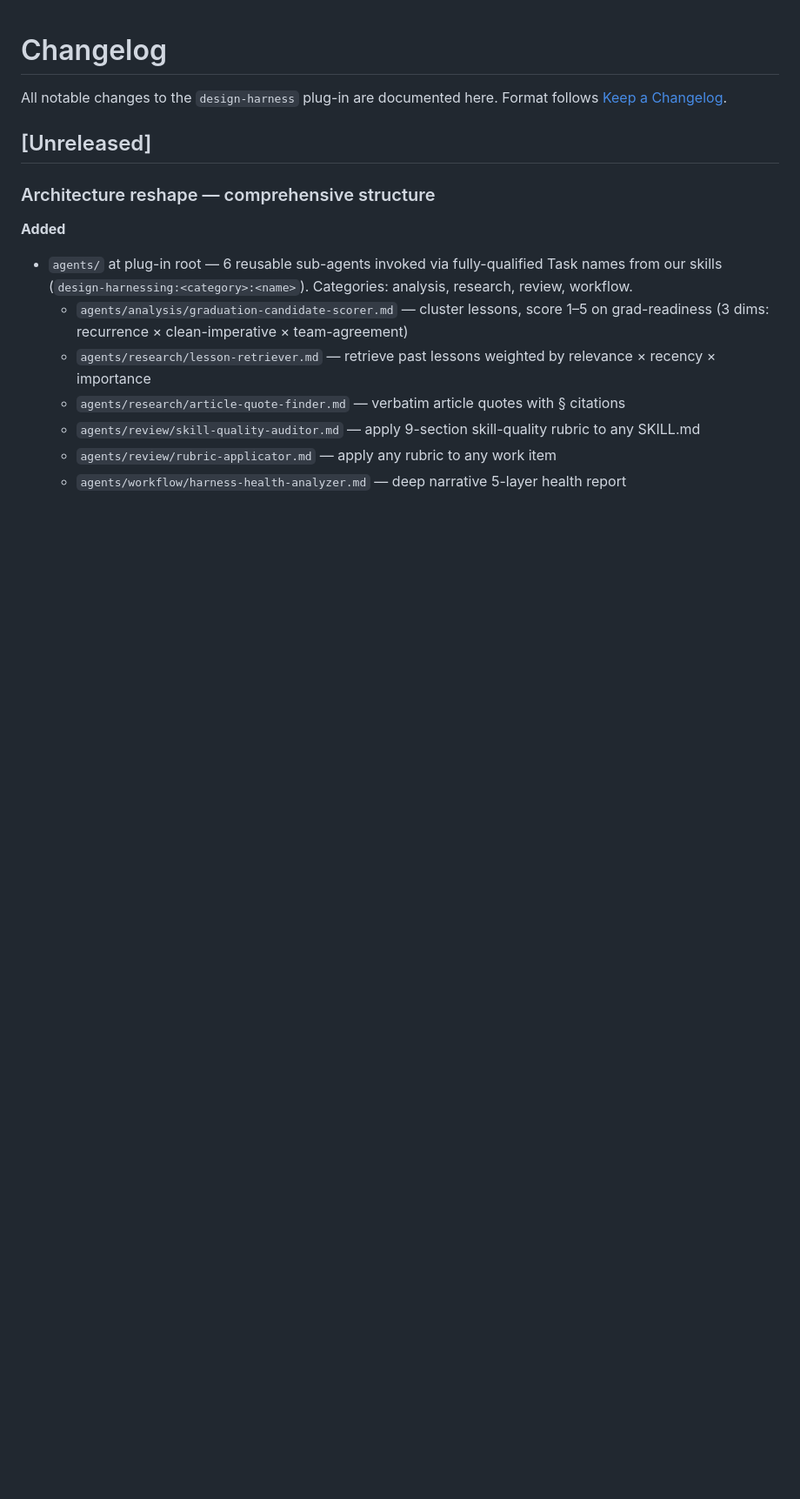
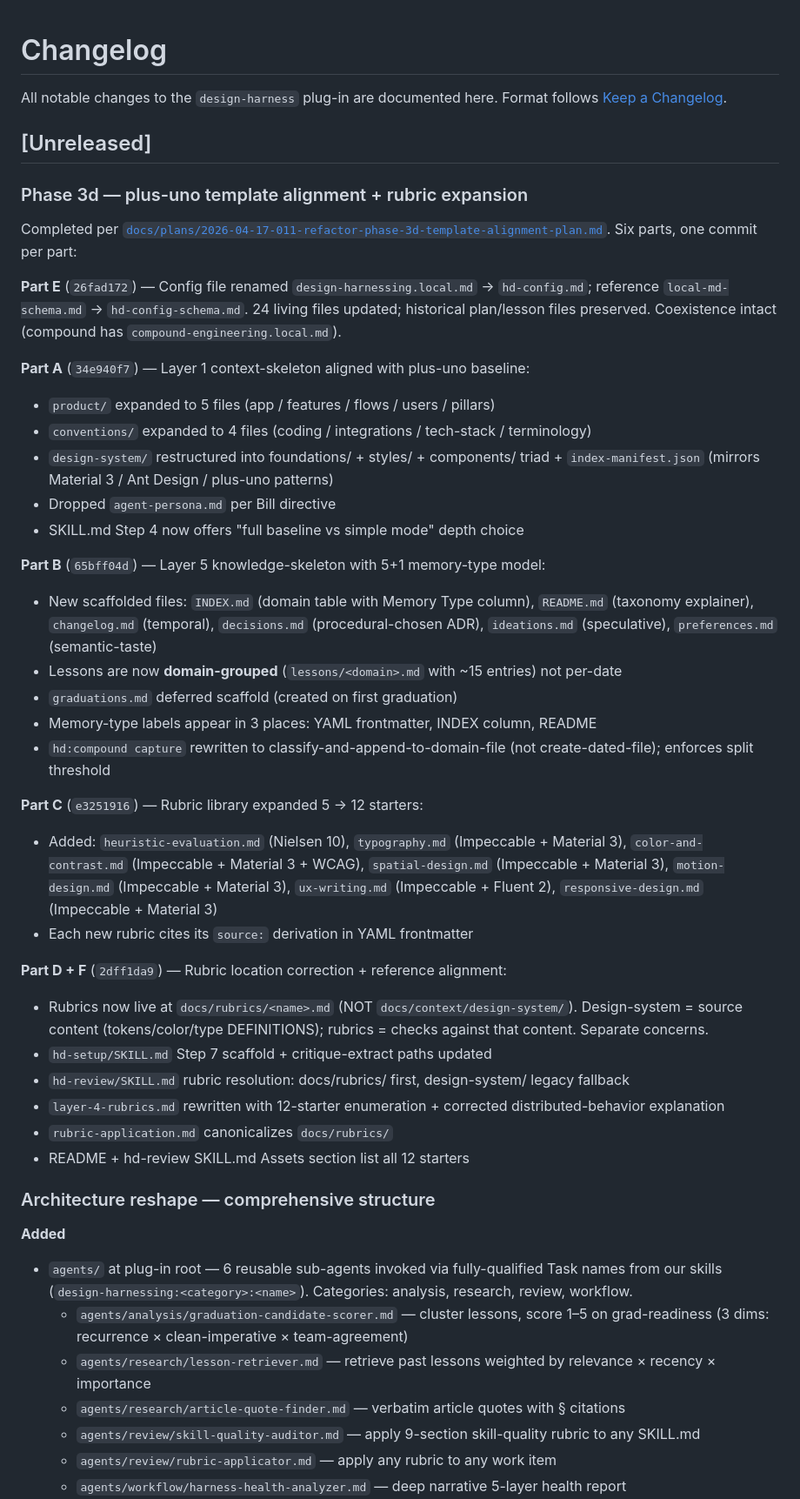
Before and after one commit to BilLogic/harness-designing-plugin, a Markdown page: CHANGELOG.md, the part around the change. Shown at 87% size. Drawn GitHub-style; blank space fills up the shorter version.

Commit message:
docs: Phase 3d complete — CHANGELOG [Unreleased] + plan status
Plan 011 marked completed with 5 commit refs. CHANGELOG [Unreleased]
section expanded to describe all 6 Parts (E/A/B/C/D+F).

Parts delivered:
- Part E: config file renamed (hd-config.md)
- Part A: L1 context-skeleton aligned with plus-uno (21 template files)
- Part B: L5 knowledge-skeleton with 5+1 memory-type model; hd:compound
  capture rewritten for domain-grouped lessons
- Part C: 12 starter rubrics (was 5); distilled from Impeccable +
  Nielsen + Material 3 + Fluent 2
- Part D: rubrics live at docs/rubrics/ (not docs/context/design-system/)
- Part F: 12-starter enumeration + docs/rubrics/ canonicalization
  across SKILL.md + references + README

All 6 real repos still route correctly. Tier 1: 196/200 pass.

```diff
--- a/CHANGELOG.md
+++ b/CHANGELOG.md
@@ -4,6 +4,38 @@ All notable changes to the `design-harness` plug-in are documented here.
 Format follows [Keep a Changelog](https://keepachangelog.com/en/1.1.0/).
 
 ## [Unreleased]
+
+### Phase 3d — plus-uno template alignment + rubric expansion
+
+Completed per [`docs/plans/2026-04-17-011-refactor-phase-3d-template-alignment-plan.md`](docs/plans/2026-04-17-011-refactor-phase-3d-template-alignment-plan.md). Six parts, one commit per part:
+
+**Part E** (`26fad172`) — Config file renamed `design-harnessing.local.md` → `hd-config.md`; reference `local-md-schema.md` → `hd-config-schema.md`. 24 living files updated; historical plan/lesson files preserved. Coexistence intact (compound has `compound-engineering.local.md`).
+
+**Part A** (`34e940f7`) — Layer 1 context-skeleton aligned with plus-uno baseline:
+- `product/` expanded to 5 files (app / features / flows / users / pillars)
+- `conventions/` expanded to 4 files (coding / integrations / tech-stack / terminology)
+- `design-system/` restructured into foundations/ + styles/ + components/ triad + `index-manifest.json` (mirrors Material 3 / Ant Design / plus-uno patterns)
+- Dropped `agent-persona.md` per Bill directive
+- SKILL.md Step 4 now offers "full baseline vs simple mode" depth choice
+
+**Part B** (`65bff04d`) — Layer 5 knowledge-skeleton with 5+1 memory-type model:
+- New scaffolded files: `INDEX.md` (domain table with Memory Type column), `README.md` (taxonomy explainer), `changelog.md` (temporal), `decisions.md` (procedural-chosen ADR), `ideations.md` (speculative), `preferences.md` (semantic-taste)
+- Lessons are now **domain-grouped** (`lessons/<domain>.md` with ~15 entries) not per-date
+- `graduations.md` deferred scaffold (created on first graduation)
+- Memory-type labels appear in 3 places: YAML frontmatter, INDEX column, README
+- `hd:compound capture` rewritten to classify-and-append-to-domain-file (not create-dated-file); enforces split threshold
+
+**Part C** (`e3251916`) — Rubric library expanded 5 → 12 starters:
+- Added: `heuristic-evaluation.md` (Nielsen 10), `typography.md` (Impeccable + Material 3), `color-and-contrast.md` (Impeccable + Material 3 + WCAG), `spatial-design.md` (Impeccable + Material 3), `motion-design.md` (Impeccable + Material 3), `ux-writing.md` (Impeccable + Fluent 2), `responsive-design.md` (Impeccable + Material 3)
+- Each new rubric cites its `source:` derivation in YAML frontmatter
+
+**Part D + F** (`2dff1da9`) — Rubric location correction + reference alignment:
+- Rubrics now live at `docs/rubrics/<name>.md` (NOT `docs/context/design-system/`). Design-system = source content (tokens/color/type DEFINITIONS); rubrics = checks against that content. Separate concerns.
+- `hd-setup/SKILL.md` Step 7 scaffold + critique-extract paths updated
+- `hd-review/SKILL.md` rubric resolution: docs/rubrics/ first, design-system/ legacy fallback
+- `layer-4-rubrics.md` rewritten with 12-starter enumeration + corrected distributed-behavior explanation
+- `rubric-application.md` canonicalizes `docs/rubrics/`
+- README + hd-review SKILL.md Assets section list all 12 starters
 
 ### Architecture reshape — comprehensive structure
 
```
Also changed, not shown: docs/plans/2026-04-17-011-refactor-phase-3d-template-alignment-plan.md (+7 -1 lines).
